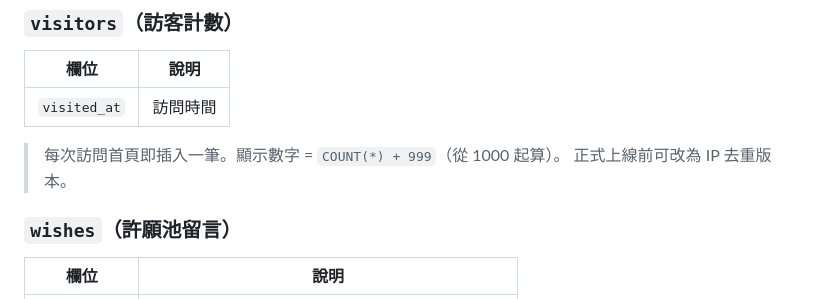
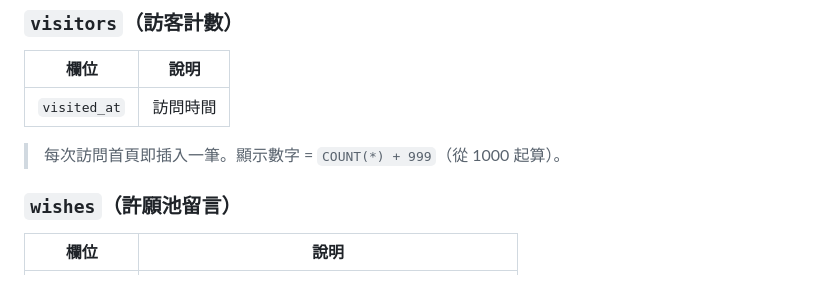
Before and after one commit to navi-kent/ba-de, a Markdown page: README.md, the part around the change. Drawn GitHub-style.

Commit message:
docs: 更新 README，visitors 表移除 IP 去重說明
Co-Authored-By: Claude Sonnet 4.6 <noreply@anthropic.com>

```diff
--- a/README.md
+++ b/README.md
@@ -257,7 +257,6 @@ news_keywords:
 | `visited_at` | 訪問時間 |
 
 > 每次訪問首頁即插入一筆。顯示數字 = `COUNT(*) + 999`（從 1000 起算）。
-> 正式上線前可改為 IP 去重版本。
 
 ### `wishes`（許願池留言）
 
```
